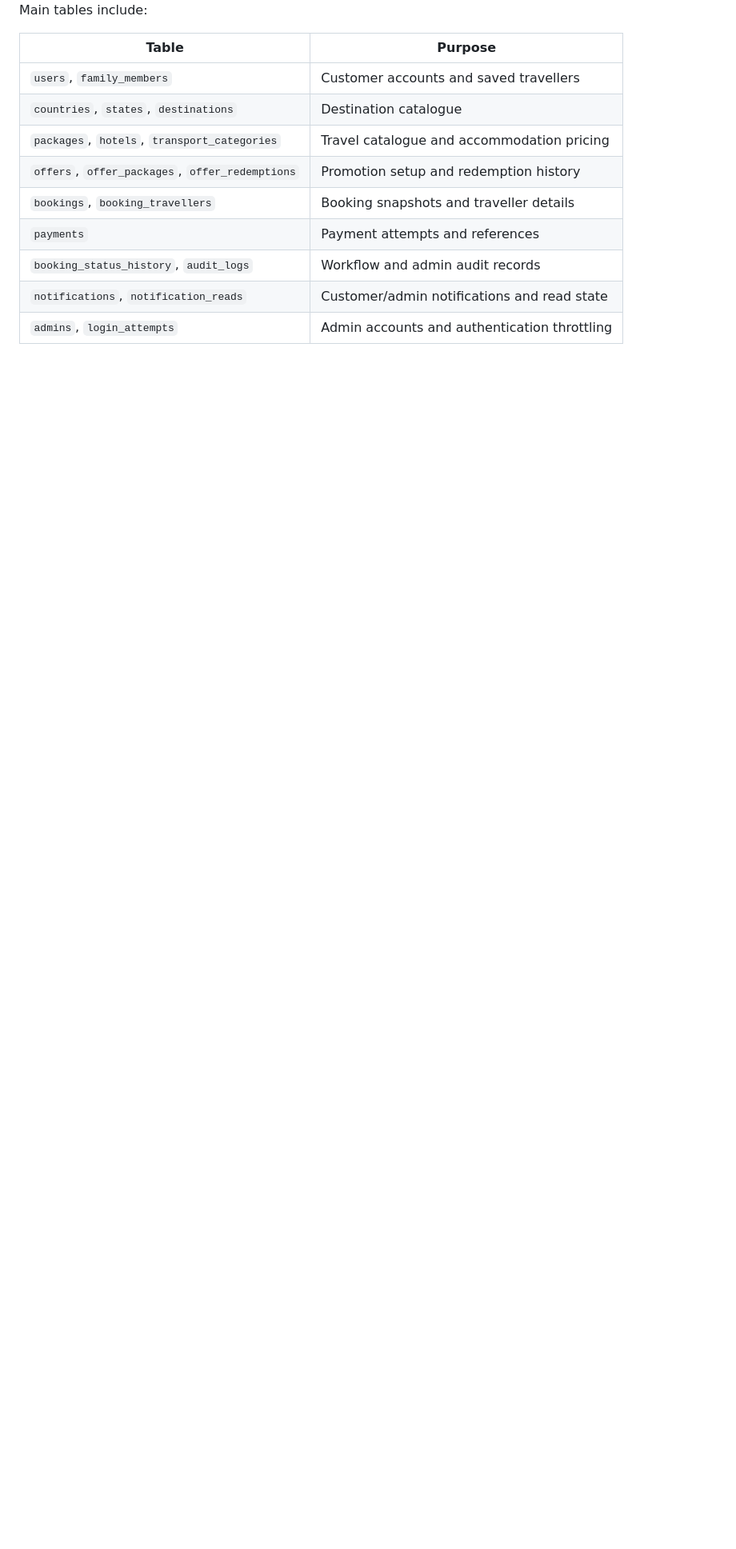
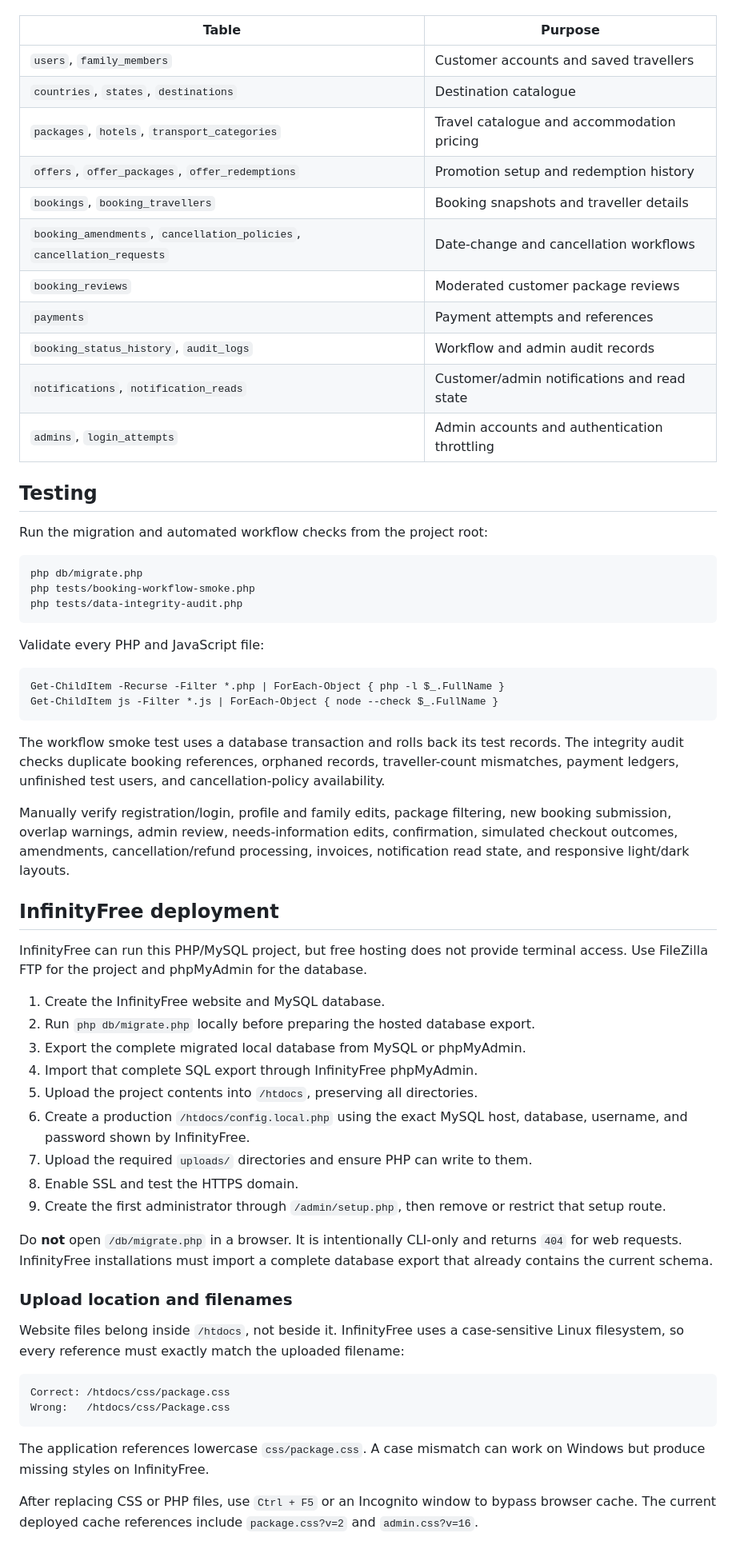
Before and after one commit to srijabiswas-01/travel-india-tourism-platform, a Markdown page: README.md, the part around one of its changes. Shown at 80% size. Rendered like a GitHub page; blank space fills up the shorter version.

````diff
--- a/README.md
+++ b/README.md
@@ -178,7 +196,60 @@ Main tables include:
 | `packages`, `hotels`, `transport_categories` | Travel catalogue and accommodation pricing |
 | `offers`, `offer_packages`, `offer_redemptions` | Promotion setup and redemption history |
 | `bookings`, `booking_travellers` | Booking snapshots and traveller details |
+| `booking_amendments`, `cancellation_policies`, `cancellation_requests` | Date-change and cancellation workflows |
+| `booking_reviews` | Moderated customer package reviews |
 | `payments` | Payment attempts and references |
 | `booking_status_history`, `audit_logs` | Workflow and admin audit records |
 | `notifications`, `notification_reads` | Customer/admin notifications and read state |
 | `admins`, `login_attempts` | Admin accounts and authentication throttling |
+
+## Testing
+
+Run the migration and automated workflow checks from the project root:
+
+```powershell
+php db/migrate.php
+php tests/booking-workflow-smoke.php
+php tests/data-integrity-audit.php
+```
+
+Validate every PHP and JavaScript file:
+
+```powershell
+Get-ChildItem -Recurse -Filter *.php | ForEach-Object { php -l $_.FullName }
+Get-ChildItem js -Filter *.js | ForEach-Object { node --check $_.FullName }
+```
+
+The workflow smoke test uses a database transaction and rolls back its test records. The integrity audit checks duplicate booking references, orphaned records, traveller-count mismatches, payment ledgers, unfinished test users, and cancellation-policy availability.
+
+Manually verify registration/login, profile and family edits, package filtering, new booking submission, overlap warnings, admin review, needs-information edits, confirmation, simulated checkout outcomes, amendments, cancellation/refund processing, invoices, notification read state, and responsive light/dark layouts.
+
+## InfinityFree deployment
+
+InfinityFree can run this PHP/MySQL project, but free hosting does not provide terminal access. Use FileZilla FTP for the project and phpMyAdmin for the database.
+
+1. Create the InfinityFree website and MySQL database.
+2. Run `php db/migrate.php` locally before preparing the hosted database export.
+3. Export the complete migrated local database from MySQL or phpMyAdmin.
+4. Import that complete SQL export through InfinityFree phpMyAdmin.
+5. Upload the project contents into `/htdocs`, preserving all directories.
+6. Create a production `/htdocs/config.local.php` using the exact MySQL host, database, username, and password shown by InfinityFree.
+7. Upload the required `uploads/` directories and ensure PHP can write to them.
+8. Enable SSL and test the HTTPS domain.
+9. Create the first administrator through `/admin/setup.php`, then remove or restrict that setup route.
+
+Do **not** open `/db/migrate.php` in a browser. It is intentionally CLI-only and returns `404` for web requests. InfinityFree installations must import a complete database export that already contains the current schema.
+
+### Upload location and filenames
+
+Website files belong inside `/htdocs`, not beside it. InfinityFree uses a case-sensitive Linux filesystem, so every reference must exactly match the uploaded filename:
+
+```text
+Correct: /htdocs/css/package.css
+Wrong:   /htdocs/css/Package.css
+```
+
+The application references lowercase `css/package.css`. A case mismatch can work on Windows but produce missing styles on InfinityFree.
+
+After replacing CSS or PHP files, use `Ctrl + F5` or an Incognito window to bypass browser cache. The current deployed cache references include `package.css?v=2` and `admin.css?v=16`.
+
````
Also changed, not shown: other parts of README.md (+53 -20 lines).
